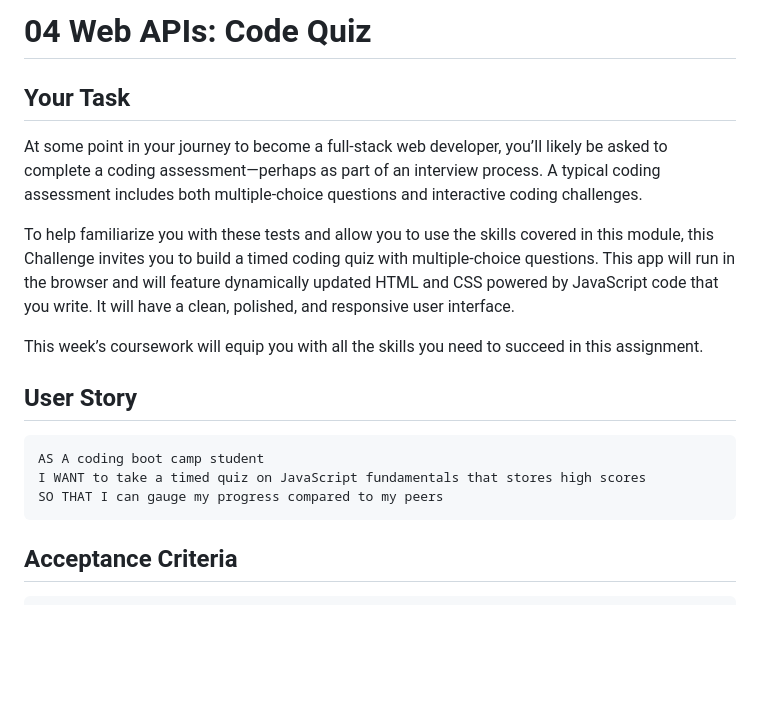
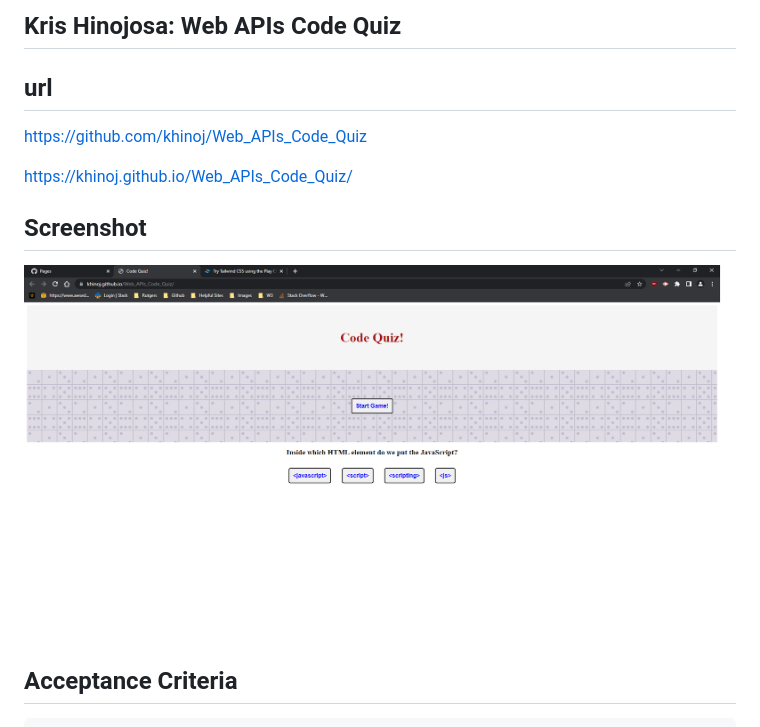
Before and after one commit to khinoj/Web_APIs_Code_Quiz, a Markdown page: README.md, the part around the change printed below. GitHub-like rendering; pictures changed too: assets/images/web_quiz_image.png (added); blank space fills up the shorter version.

````diff
--- a/README.md
+++ b/README.md
@@ -1,20 +1,16 @@
-# 04 Web APIs: Code Quiz
+## Kris Hinojosa: Web APIs Code Quiz
 
-## Your Task
 
-At some point in your journey to become a full-stack web developer, you’ll likely be asked to complete a coding assessment&mdash;perhaps as part of an interview process. A typical coding assessment includes both multiple-choice questions and interactive coding challenges.
+## url
 
-To help familiarize you with these tests and allow you to use the skills covered in this module, this Challenge invites you to build a timed coding quiz with multiple-choice questions. This app will run in the browser and will feature dynamically updated HTML and CSS powered by JavaScript code that you write. It will have a clean, polished, and responsive user interface.
+https://github.com/khinoj/Web_APIs_Code_Quiz
 
-This week’s coursework will equip you with all the skills you need to succeed in this assignment.
+https://khinoj.github.io/Web_APIs_Code_Quiz/
 
-## User Story
 
-```
-AS A coding boot camp student
-I WANT to take a timed quiz on JavaScript fundamentals that stores high scores
-SO THAT I can gauge my progress compared to my peers
-```
+## Screenshot
+
+![](./assets/images/web_quiz_image.png)
 
 ## Acceptance Criteria
 
````
Also changed, not shown: other parts of README.md (+2 -64 lines).
